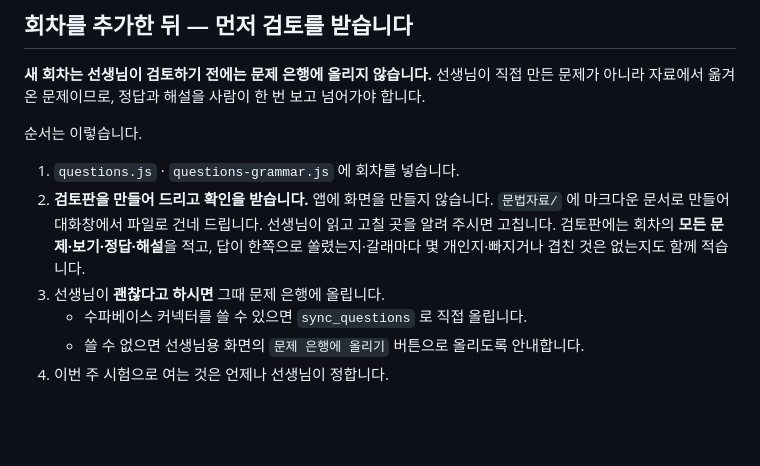
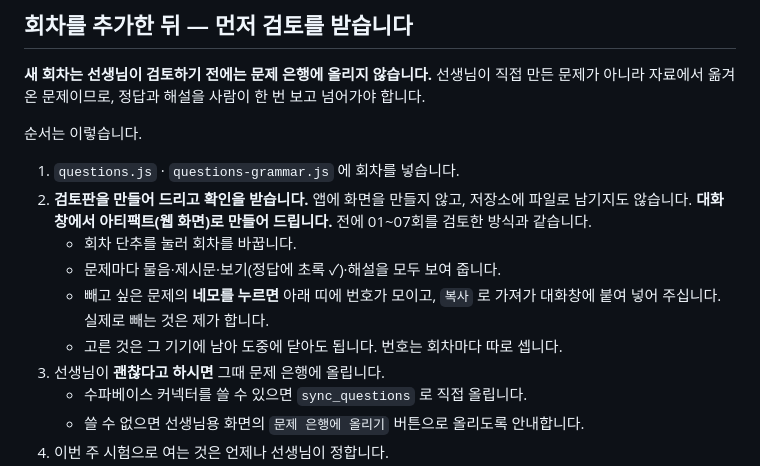
Before and after one commit to borara07/bora-app, a Markdown page: CLAUDE.md, the part around the change. GitHub-like rendering; blank space fills up the shorter version.

Commit message:
검토판은 대화창에서 아티팩트로 만든다고 적어 둠
앱 화면도 아니고 저장소 파일도 아닙니다. 01~07회를 검토했던 방식대로
대화창에서 웹 화면으로 만들어 드리고, 선생님이 뺄 문제의 네모를 눌러
번호를 복사해 주시면 제가 뺍니다.

Co-Authored-By: Claude Opus 5 <noreply@anthropic.com>
Claude-Session: https://claude.ai/code/session_016hCAU12hDEfP1x27qeisDu

```diff
--- a/CLAUDE.md
+++ b/CLAUDE.md
@@ -88,10 +88,13 @@
 
 1. `questions.js` · `questions-grammar.js` 에 회차를 넣습니다.
 2. **검토판을 만들어 드리고 확인을 받습니다.**
-   앱에 화면을 만들지 않습니다. `문법자료/` 에 마크다운 문서로 만들어
-   대화창에서 파일로 건네 드립니다. 선생님이 읽고 고칠 곳을 알려 주시면 고칩니다.
-   검토판에는 회차의 **모든 문제·보기·정답·해설**을 적고,
-   답이 한쪽으로 쏠렸는지·갈래마다 몇 개인지·빠지거나 겹친 것은 없는지도 함께 적습니다.
+   앱에 화면을 만들지 않고, 저장소에 파일로 남기지도 않습니다.
+   **대화창에서 아티팩트(웹 화면)로 만들어 드립니다.** 전에 01~07회를 검토한 방식과 같습니다.
+   - 회차 단추를 눌러 회차를 바꿉니다.
+   - 문제마다 물음·제시문·보기(정답에 초록 ✓)·해설을 모두 보여 줍니다.
+   - 빼고 싶은 문제의 **네모를 누르면** 아래 띠에 번호가 모이고, `복사` 로 가져가
+     대화창에 붙여 넣어 주십니다. 실제로 빼는 것은 제가 합니다.
+   - 고른 것은 그 기기에 남아 도중에 닫아도 됩니다. 번호는 회차마다 따로 셉니다.
 3. 선생님이 **괜찮다고 하시면** 그때 문제 은행에 올립니다.
    - 수파베이스 커넥터를 쓸 수 있으면 `sync_questions` 로 직접 올립니다.
    - 쓸 수 없으면 선생님용 화면의 `문제 은행에 올리기` 버튼으로 올리도록 안내합니다.
```
